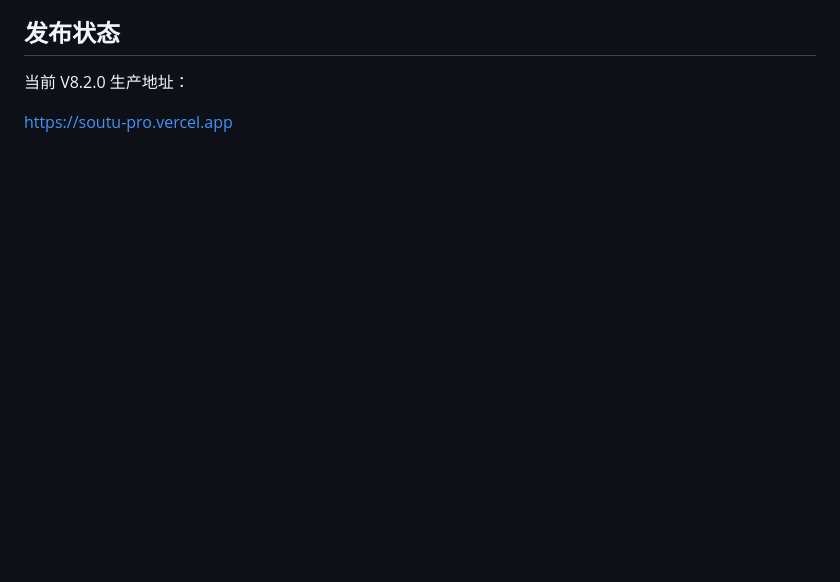
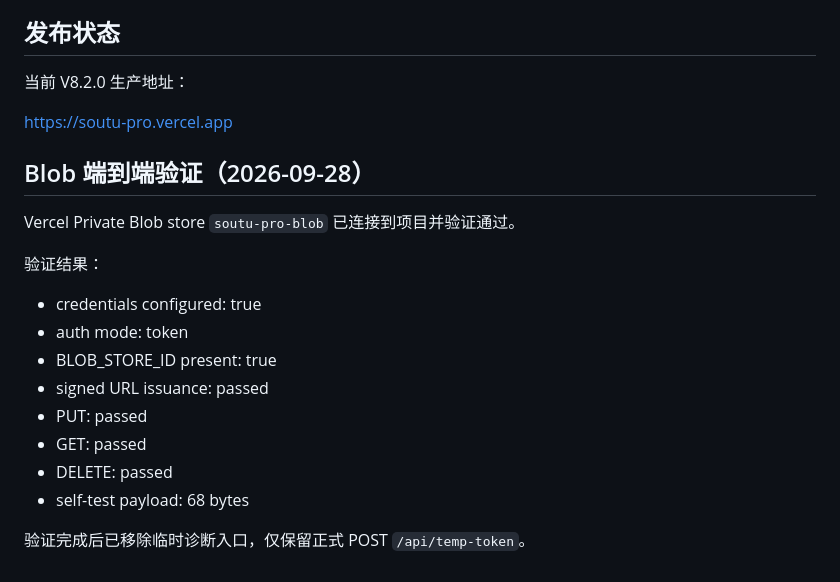
Before and after one commit to guodongbuding66-spec/soutu-pro, a Markdown page: QA.md, the part around the change. Rendered like a GitHub page; blank space fills up the shorter version.

Commit message:
Record Blob end-to-end verification

```diff
--- a/QA.md
+++ b/QA.md
@@ -110,3 +110,20 @@ V8.2 修复：
 当前 V8.2.0 生产地址：
 
 https://soutu-pro.vercel.app
+
+
+## Blob 端到端验证（2026-09-28）
+
+Vercel Private Blob store `soutu-pro-blob` 已连接到项目并验证通过。
+
+验证结果：
+- credentials configured: true
+- auth mode: token
+- BLOB_STORE_ID present: true
+- signed URL issuance: passed
+- PUT: passed
+- GET: passed
+- DELETE: passed
+- self-test payload: 68 bytes
+
+验证完成后已移除临时诊断入口，仅保留正式 POST `/api/temp-token`。
```
